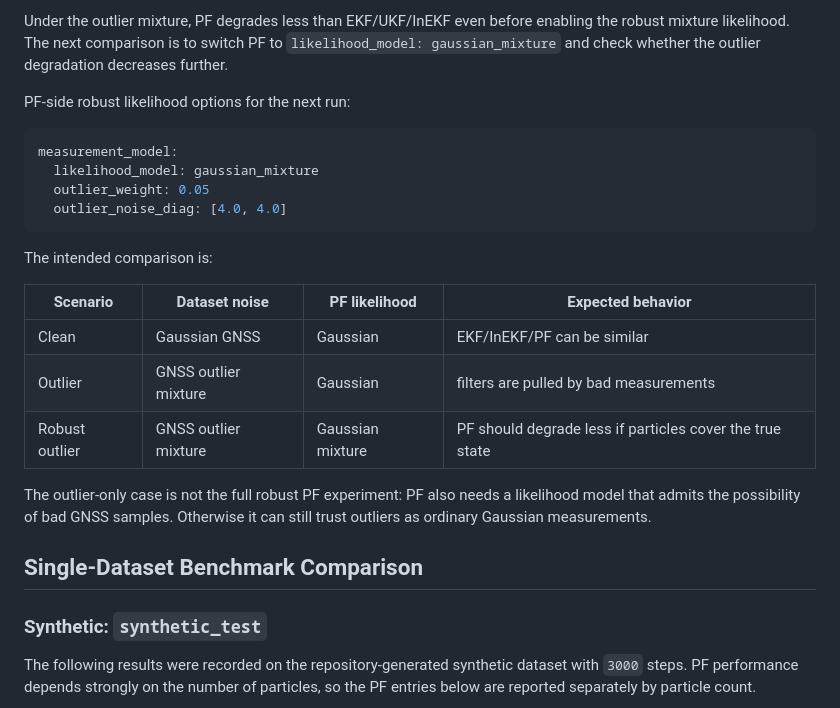
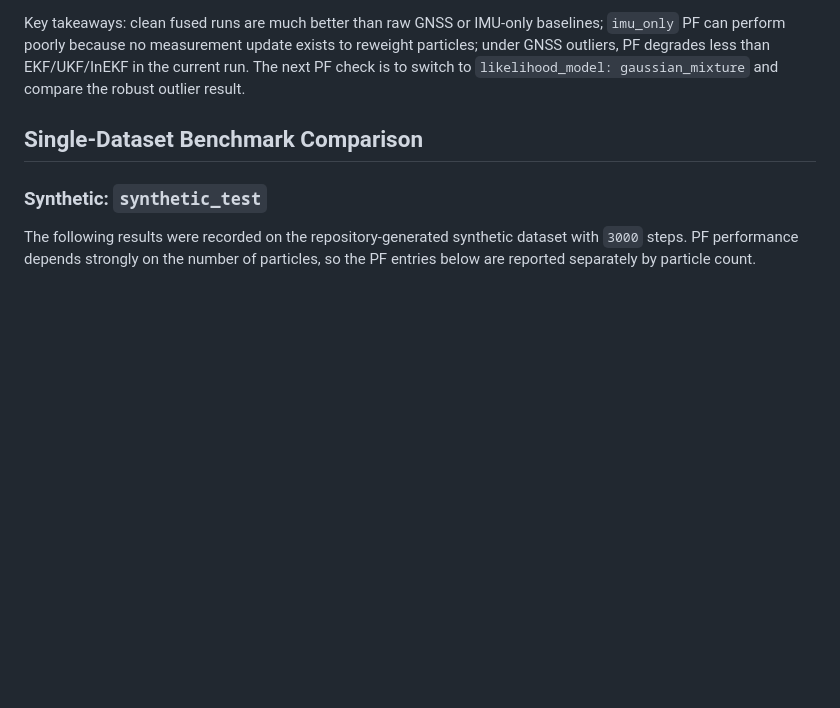
Before and after one commit to INHA-Artemis/State_Estimation_Benchmark, a Markdown page: README.md, the part around one of its changes. GitHub-like rendering; blank space fills up the shorter version.

````diff
--- a/README.md
+++ b/README.md
@@ -246,25 +201,5 @@ Measured `synthetic_test`, `2d`, `500` step outlier run:
-Under the outlier mixture, PF degrades less than EKF/UKF/InEKF even before enabling the robust mixture likelihood.
-The next comparison is to switch PF to `likelihood_model: gaussian_mixture` and check whether the outlier degradation decreases further.
-
-PF-side robust likelihood options for the next run:
-
-```yaml
-measurement_model:
-  likelihood_model: gaussian_mixture
-  outlier_weight: 0.05
-  outlier_noise_diag: [4.0, 4.0]
-```
-
-The intended comparison is:
-
-| Scenario | Dataset noise | PF likelihood | Expected behavior |
-| --- | --- | --- | --- |
-| Clean | Gaussian GNSS | Gaussian | EKF/InEKF/PF can be similar |
-| Outlier | GNSS outlier mixture | Gaussian | filters are pulled by bad measurements |
-| Robust outlier | GNSS outlier mixture | Gaussian mixture | PF should degrade less if particles cover the true state |
-
-The outlier-only case is not the full robust PF experiment: PF also needs a likelihood model that admits the possibility of bad GNSS samples.
-Otherwise it can still trust outliers as ordinary Gaussian measurements.
+Key takeaways: clean fused runs are much better than raw GNSS or IMU-only baselines; `imu_only` PF can perform poorly because no measurement update exists to reweight particles; under GNSS outliers, PF degrades less than EKF/UKF/InEKF in the current run.
+The next PF check is to switch to `likelihood_model: gaussian_mixture` and compare the robust outlier result.
 
 ## Single-Dataset Benchmark Comparison
 
````
Also changed, not shown: other parts of README.md (+20 -65 lines).
